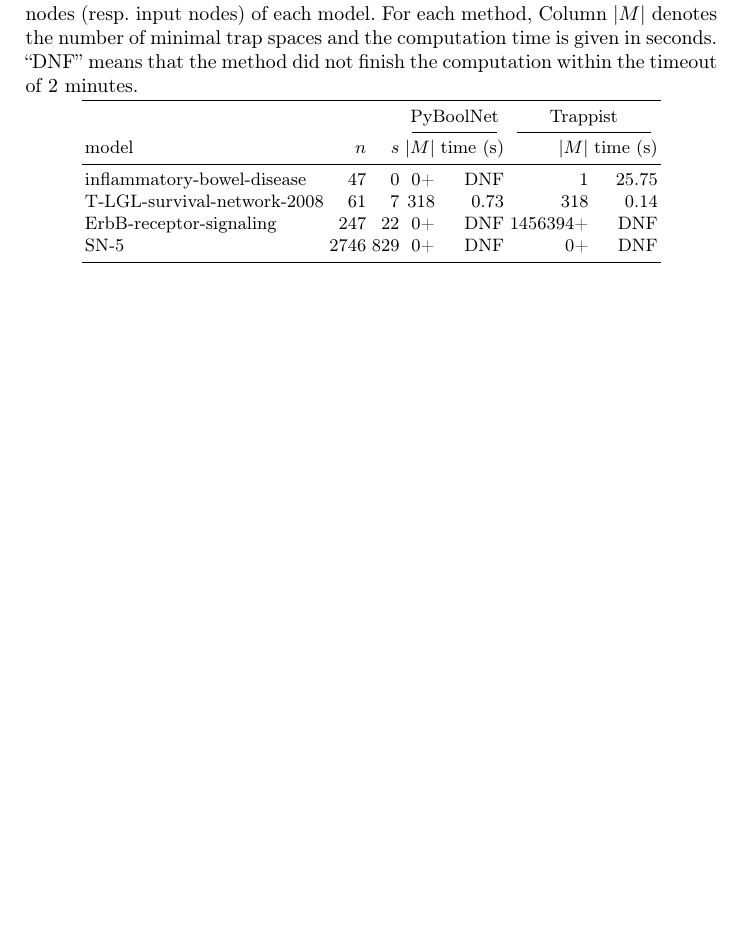
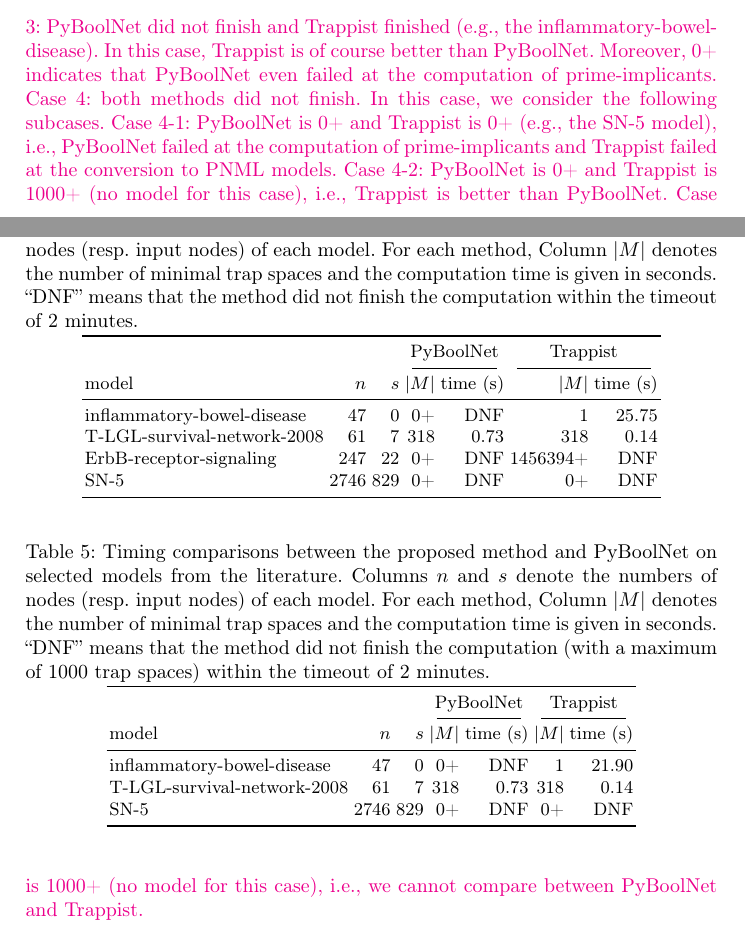
Before and after one commit to soli/trap-spaces-as-siphons, a LaTeX thesis (cmsb22.tex): part of page 18 of 18 before the commit and two parts of pages 16 and 18 of 18 after it, the two joined at a grey line, cut at the place of the change, the shorter picture padded with empty space. Compiled offline with pdfLaTeX.

Commit message:
Come back to the original option

```diff
--- a/cmsb22.tex
+++ b/cmsb22.tex
@@ -600,6 +600,27 @@
 
 \vangiang{What do you think about the following option? We do not set a limit for the number of minimal trap space but a limit of 2 minutes for the computation time. There will be 4 cases (see Table~\ref{tab:selected_new_option}). Case 1: both methods finished (e.g., the T-LGL-survival-network-2008 model). In this case, we compare the computation time between two methods. Case 2: PyBoolNet finished and Trappist did not finish. In this case, PyBoolNet is of course better than Trappist (but no model for this case). Case 3: PyBoolNet did not finish and Trappist finished (e.g., the inflammatory-bowel-disease). In this case, Trappist is of course better than PyBoolNet. Moreover, 0+ indicates that PyBoolNet even failed at the computation of prime-implicants. Case 4: both method did not finish (e.g., the ErbB-receptor-signaling model). In this case, we compare the numbers of minimal trap spaces obtained by the two methods within the timeout (more is better). Moreover, 0+ also indicates that Trappist even failed at the conversion to PNML models.}
 
+\begin{table}[!htb]
+  \caption{Timing comparisons between the proposed method and PyBoolNet on selected models from the literature.
+    Columns \(n\) and \(s\) denote the numbers of nodes (resp.\ input nodes) of each model. For each method, Column \(|M|\) denotes the number of minimal trap spaces and the computation time is given in seconds.
+    ``DNF'' means that the method did not finish the computation (with a maximum of 1000 trap spaces) within the timeout of 2 minutes.}
+  \centering
+  \label{tab:selected_original_option}
+  \begin{tabular}{lrrrrrr}
+    \toprule
+    & & & \multicolumn{2}{c}{PyBoolNet} & \multicolumn{2}{c}{Trappist} \\
+    \cmidrule(lr){4-5} \cmidrule(lr){6-7}
+    model & \(n\) & \(s\) & \(|M|\) & time (s) & \(|M|\) & time (s) \\
+    \midrule
+    inflammatory-bowel-disease & 47 & 0 & 0+ & DNF & 1 & 21.90 \\
+    T-LGL-survival-network-2008 & 61 & 7 & 318 & 0.73 & 318 & 0.14 \\
+    SN-5 & 2746 & 829 & 0+ & DNF & 0+ & DNF \\
+    \bottomrule
+  \end{tabular}
+\end{table}
+
+\vangiang{Original option: We set a limit of 1000 for the number of minimal trap spaces and a limit of 2 minutes for the computation time. There will be 4 cases (see Table~\ref{tab:selected_original_option}). Case 1: both methods finished (e.g., the T-LGL-survival-network-2008 model). In this case, we simply compare the computation time between two methods. Case 2: PyBoolNet finished and Trappist did not finish. In this case, PyBoolNet is of course better than Trappist (but no model for this case). Case 3: PyBoolNet did not finish and Trappist finished (e.g., the inflammatory-bowel-disease). In this case, Trappist is of course better than PyBoolNet. Moreover, 0+ indicates that PyBoolNet even failed at the computation of prime-implicants. Case 4: both methods did not finish. In this case, we consider the following subcases. Case 4-1: PyBoolNet is 0+ and Trappist is 0+ (e.g., the SN-5 model), i.e., PyBoolNet failed at the computation of prime-implicants and Trappist failed at the conversion to PNML models. Case 4-2: PyBoolNet is 0+ and Trappist is 1000+ (no model for this case), i.e., Trappist is better than PyBoolNet. Case 4-3: PyBoolNet is 1000+ and Trappist is 0+ (no model for this subcase), i.e., PyBoolNet is better than Trappist. Case 4-4: PyBoolNet is 1000+ and Trappist is 1000+ (no model for this case), i.e., we cannot compare between PyBoolNet and Trappist.}
+
 % s obtained by: grep -c '^\([a-zA-Z0-9_-]*\),\s*\1\s*\(#.*\)\?$' models/*.bnet
 
 \end{document}
```
